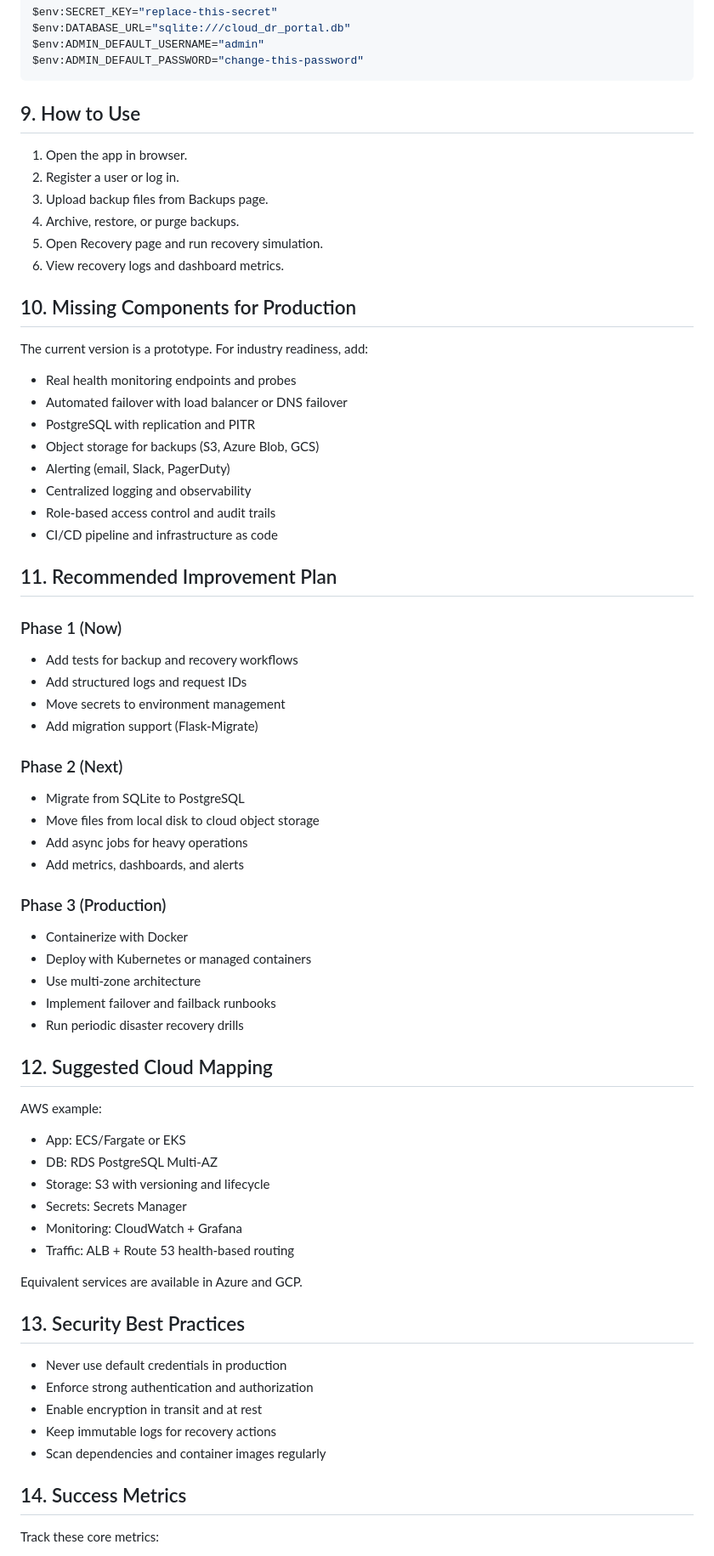
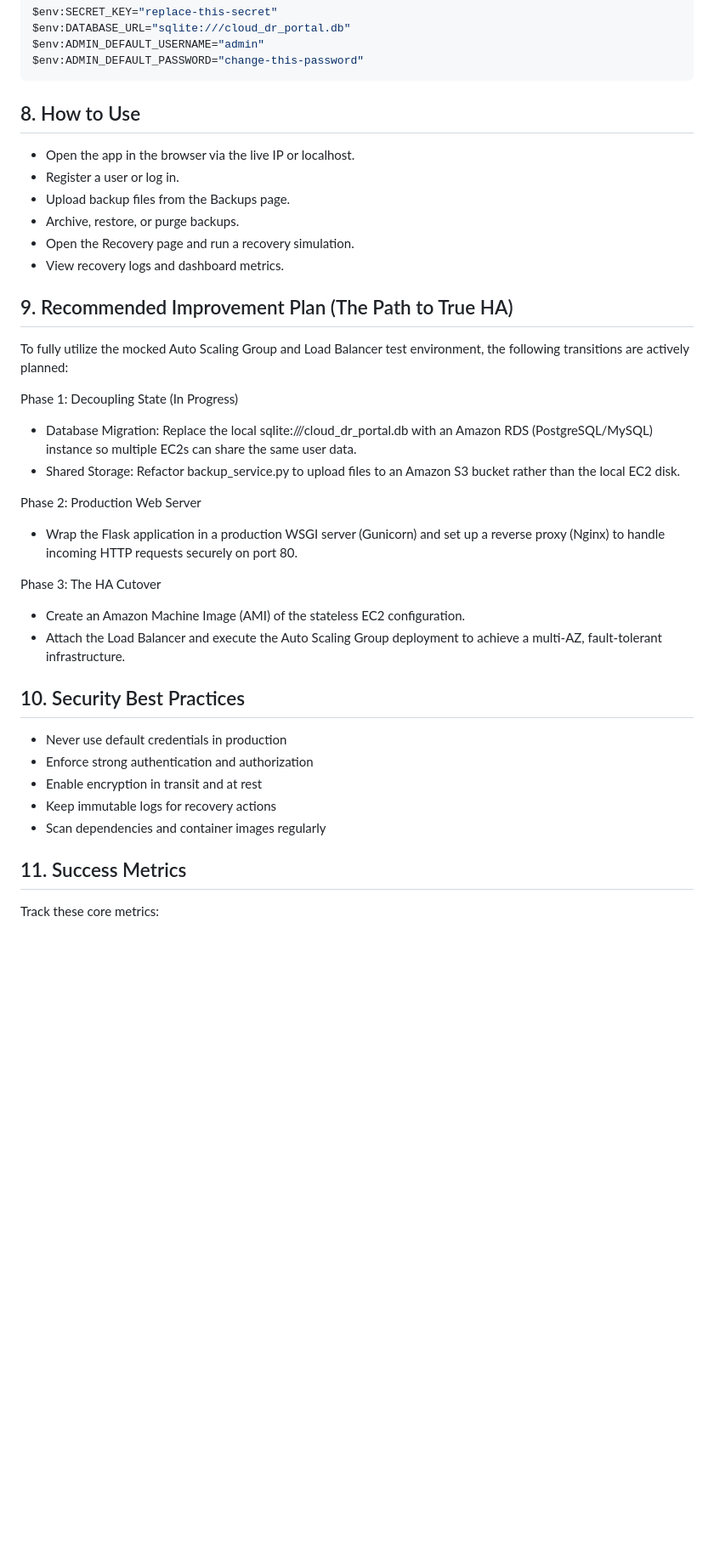
Before and after one commit to shahaarya465/Cloud-Based-DR-HA-Management-System, a Markdown page: README.md, the part around one of its changes. Shown at 85% size. Rendered like a GitHub page; blank space fills up the shorter version.

````diff
--- a/README.md
+++ b/README.md
@@ -155,66 +117,34 @@ $env:ADMIN_DEFAULT_USERNAME="admin"
 $env:ADMIN_DEFAULT_PASSWORD="change-this-password"
 ```
 
-## 9. How to Use
+## 8. How to Use
 
-1. Open the app in browser.
-2. Register a user or log in.
-3. Upload backup files from Backups page.
-4. Archive, restore, or purge backups.
-5. Open Recovery page and run recovery simulation.
-6. View recovery logs and dashboard metrics.
+- Open the app in the browser via the live IP or localhost.
+- Register a user or log in.
+- Upload backup files from the Backups page.
+- Archive, restore, or purge backups.
+- Open the Recovery page and run a recovery simulation.
+- View recovery logs and dashboard metrics.
 
-## 10. Missing Components for Production
+## 9. Recommended Improvement Plan (The Path to True HA)
 
-The current version is a prototype. For industry readiness, add:
+To fully utilize the mocked Auto Scaling Group and Load Balancer test environment, the following transitions are actively planned:
 
-- Real health monitoring endpoints and probes
-- Automated failover with load balancer or DNS failover
-- PostgreSQL with replication and PITR
-- Object storage for backups (S3, Azure Blob, GCS)
-- Alerting (email, Slack, PagerDuty)
-- Centralized logging and observability
-- Role-based access control and audit trails
-- CI/CD pipeline and infrastructure as code
+Phase 1: Decoupling State (In Progress)
 
-## 11. Recommended Improvement Plan
+- Database Migration: Replace the local sqlite:///cloud_dr_portal.db with an Amazon RDS (PostgreSQL/MySQL) instance so multiple EC2s can share the same user data.
+- Shared Storage: Refactor backup_service.py to upload files to an Amazon S3 bucket rather than the local EC2 disk.
 
-### Phase 1 (Now)
+Phase 2: Production Web Server
 
-- Add tests for backup and recovery workflows
-- Add structured logs and request IDs
-- Move secrets to environment management
-- Add migration support (Flask-Migrate)
+- Wrap the Flask application in a production WSGI server (Gunicorn) and set up a reverse proxy (Nginx) to handle incoming HTTP requests securely on port 80.
 
-### Phase 2 (Next)
+Phase 3: The HA Cutover
 
-- Migrate from SQLite to PostgreSQL
-- Move files from local disk to cloud object storage
-- Add async jobs for heavy operations
-- Add metrics, dashboards, and alerts
+- Create an Amazon Machine Image (AMI) of the stateless EC2 configuration.
+- Attach the Load Balancer and execute the Auto Scaling Group deployment to achieve a multi-AZ, fault-tolerant infrastructure.
 
-### Phase 3 (Production)
-
-- Containerize with Docker
-- Deploy with Kubernetes or managed containers
-- Use multi-zone architecture
-- Implement failover and failback runbooks
-- Run periodic disaster recovery drills
-
-## 12. Suggested Cloud Mapping
-
-AWS example:
-
-- App: ECS/Fargate or EKS
-- DB: RDS PostgreSQL Multi-AZ
-- Storage: S3 with versioning and lifecycle
-- Secrets: Secrets Manager
-- Monitoring: CloudWatch + Grafana
-- Traffic: ALB + Route 53 health-based routing
-
-Equivalent services are available in Azure and GCP.
-
-## 13. Security Best Practices
+## 10. Security Best Practices
 
 - Never use default credentials in production
 - Enforce strong authentication and authorization
@@ -222,7 +152,7 @@ Equivalent services are available in Azure and GCP.
 - Keep immutable logs for recovery actions
 - Scan dependencies and container images regularly
 
-## 14. Success Metrics
+## 11. Success Metrics
 
 Track these core metrics:
 
````
Also changed, not shown: other parts of README.md (+18 -59 lines).
